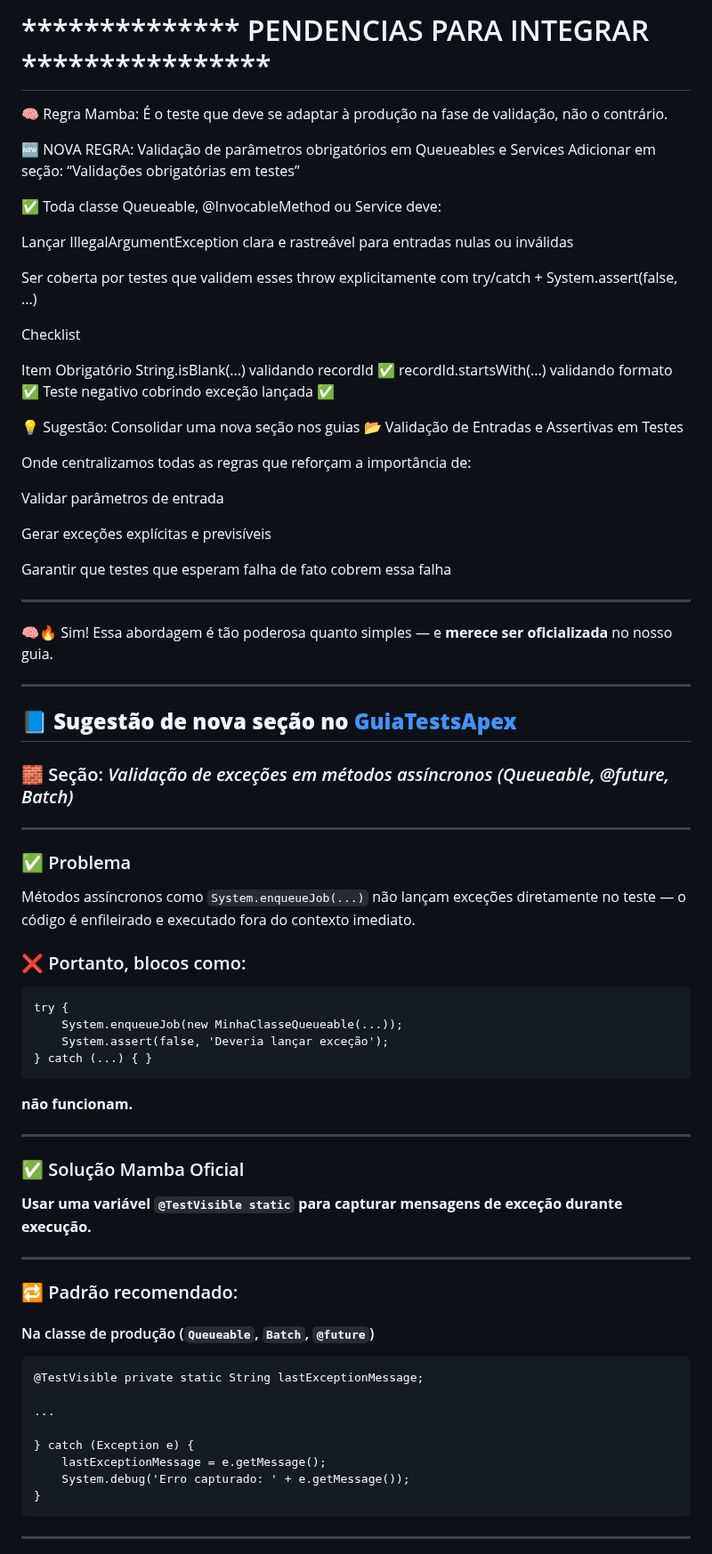
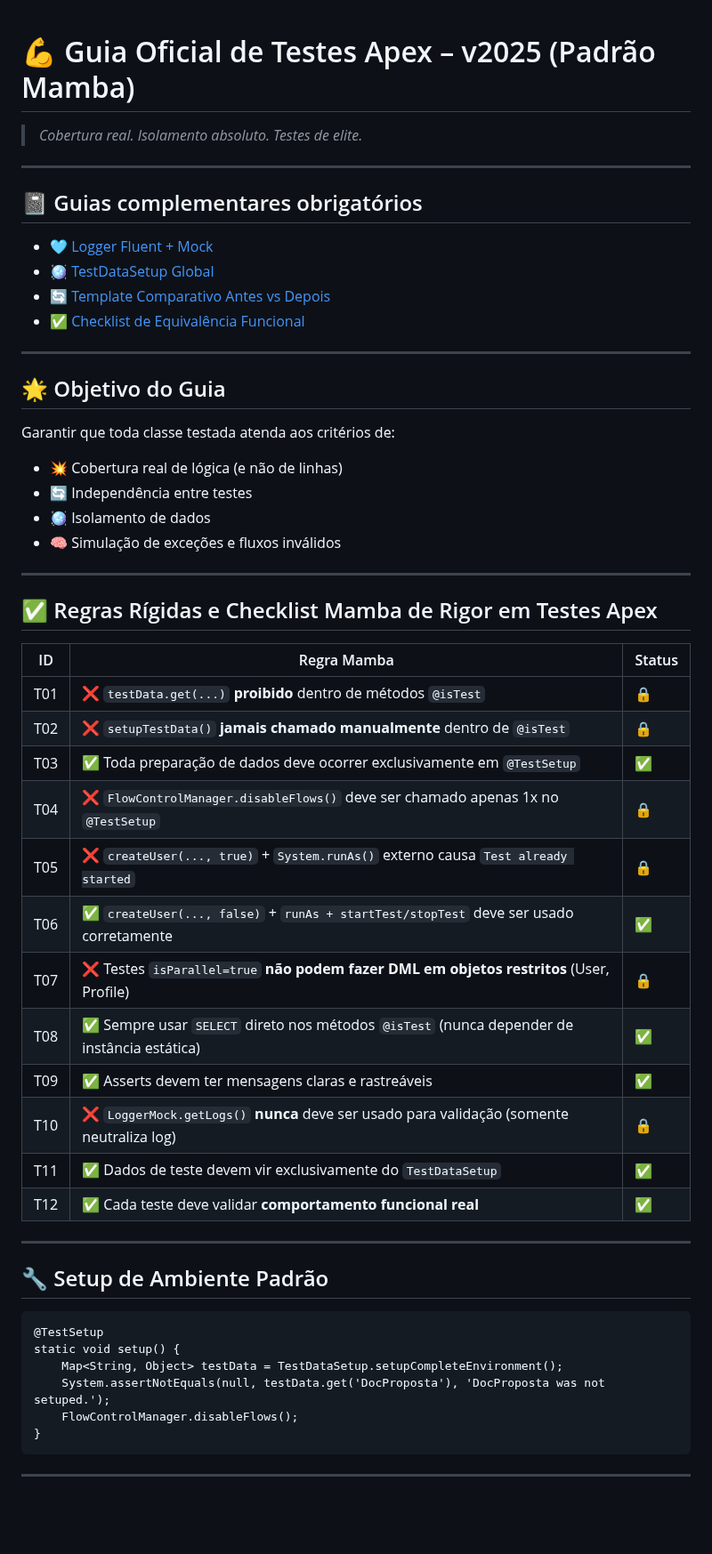
Before and after one commit to leogbo/gpt-guides, a Markdown page: apex/Guia_Testes_Apex.md, the part around one of its changes. Shown at 89% size. Rendered like a GitHub page; blank space fills up the shorter version.

````diff
--- a/apex/Guia_Testes_Apex.md
+++ b/apex/Guia_Testes_Apex.md
@@ -1,78 +1,52 @@
-# ************** PENDENCIAS PARA INTEGRAR ****************
-
-🧠 Regra Mamba:
-É o teste que deve se adaptar à produção na fase de validação, não o contrário.
-
-🆕 NOVA REGRA: Validação de parâmetros obrigatórios em Queueables e Services
-Adicionar em seção: “Validações obrigatórias em testes”
-
-✅ Toda classe Queueable, @InvocableMethod ou Service deve:
-
-Lançar IllegalArgumentException clara e rastreável para entradas nulas ou inválidas
-
-Ser coberta por testes que validem esses throw explicitamente com try/catch + System.assert(false, ...)
-
-Checklist
-
-Item	Obrigatório
-String.isBlank(...) validando recordId	✅
-recordId.startsWith(...) validando formato	✅
-Teste negativo cobrindo exceção lançada	✅
-
-💡 Sugestão: Consolidar uma nova seção nos guias
-📂 Validação de Entradas e Assertivas em Testes
-
-Onde centralizamos todas as regras que reforçam a importância de:
-
-Validar parâmetros de entrada
-
-Gerar exceções explícitas e previsíveis
-
-Garantir que testes que esperam falha de fato cobrem essa falha
-
-
-----
-
-🧠🔥 Sim! Essa abordagem é tão poderosa quanto simples — e **merece ser oficializada** no nosso guia.
+# 💪 Guia Oficial de Testes Apex – v2025 (Padrão Mamba)
+> _Cobertura real. Isolamento absoluto. Testes de elite._
 
 ---
 
-## 📘 **Sugestão de nova seção no [GuiaTestsApex](https://bit.ly/GuiaTestsApex)**
-### 🧱 Seção: *Validação de exceções em métodos assíncronos (Queueable, @future, Batch)*
+## 📓 Guias complementares obrigatórios
+- 🩵 [Logger Fluent + Mock](https://bit.ly/GuiaLoggerApex)
+- 🪩 [TestDataSetup Global](https://bit.ly/TestDataSetup)
+- 🔄 [Template Comparativo Antes vs Depois](https://bit.ly/ComparacaoApex)
+- ✅ [Checklist de Equivalência Funcional](https://bit.ly/ConfirmacaoApex)
 
 ---
 
-### ✅ Problema
-Métodos assíncronos como `System.enqueueJob(...)` não lançam exceções diretamente no teste — o código é enfileirado e executado fora do contexto imediato.
-
-### ❌ Portanto, blocos como:
-```apex
-try {
-    System.enqueueJob(new MinhaClasseQueueable(...));
-    System.assert(false, 'Deveria lançar exceção');
-} catch (...) { }
-```
-**não funcionam.**
+## 🌟 Objetivo do Guia
+Garantir que toda classe testada atenda aos critérios de:
+- 💥 Cobertura real de lógica (e não de linhas)
+- 🔄 Independência entre testes
+- 🪩 Isolamento de dados
+- 🧠 Simulação de exceções e fluxos inválidos
 
 ---
 
-### ✅ Solução Mamba Oficial
+## ✅ Regras Rígidas e Checklist Mamba de Rigor em Testes Apex
 
-**Usar uma variável `@TestVisible static` para capturar mensagens de exceção durante execução.**
+| ID   | Regra Mamba                                                                                     | Status |
+|------|--------------------------------------------------------------------------------------------------|--------|
+| T01 | ❌ `testData.get(...)` **proibido** dentro de métodos `@isTest`                                 | 🔒     |
+| T02 | ❌ `setupTestData()` **jamais chamado manualmente** dentro de `@isTest`                       | 🔒     |
+| T03 | ✅ Toda preparação de dados deve ocorrer exclusivamente em `@TestSetup`                    | ✅     |
+| T04 | ❌ `FlowControlManager.disableFlows()` deve ser chamado apenas 1x no `@TestSetup`            | 🔒     |
+| T05 | ❌ `createUser(..., true)` + `System.runAs()` externo causa `Test already started`           | 🔒     |
+| T06 | ✅ `createUser(..., false)` + `runAs + startTest/stopTest` deve ser usado corretamente       | ✅     |
+| T07 | ❌ Testes `isParallel=true` **não podem fazer DML em objetos restritos** (User, Profile)       | 🔒     |
+| T08 | ✅ Sempre usar `SELECT` direto nos métodos `@isTest` (nunca depender de instância estática) | ✅     |
+| T09 | ✅ Asserts devem ter mensagens claras e rastreáveis                                        | ✅     |
+| T10 | ❌ `LoggerMock.getLogs()` **nunca** deve ser usado para validação (somente neutraliza log)     | 🔒     |
+| T11 | ✅ Dados de teste devem vir exclusivamente do `TestDataSetup`                                | ✅     |
+| T12 | ✅ Cada teste deve validar **comportamento funcional real**                                  | ✅     |
 
 ---
 
-### 🔁 Padrão recomendado:
+## 🔧 Setup de Ambiente Padrão
 
-#### Na classe de produção (`Queueable`, `Batch`, `@future`)
 ```apex
-@TestVisible private static String lastExceptionMessage;
-
-...
-
-} catch (Exception e) {
-    lastExceptionMessage = e.getMessage();
-    System.debug('Erro capturado: ' + e.getMessage());
+@TestSetup
+static void setup() {
+    Map<String, Object> testData = TestDataSetup.setupCompleteEnvironment();
+    System.assertNotEquals(null, testData.get('DocProposta'), 'DocProposta was not setuped.');
+    FlowControlManager.disableFlows();
 }
 ```
 
````
Also changed, not shown: other parts of apex/Guia_Testes_Apex.md (+115 -178 lines).
